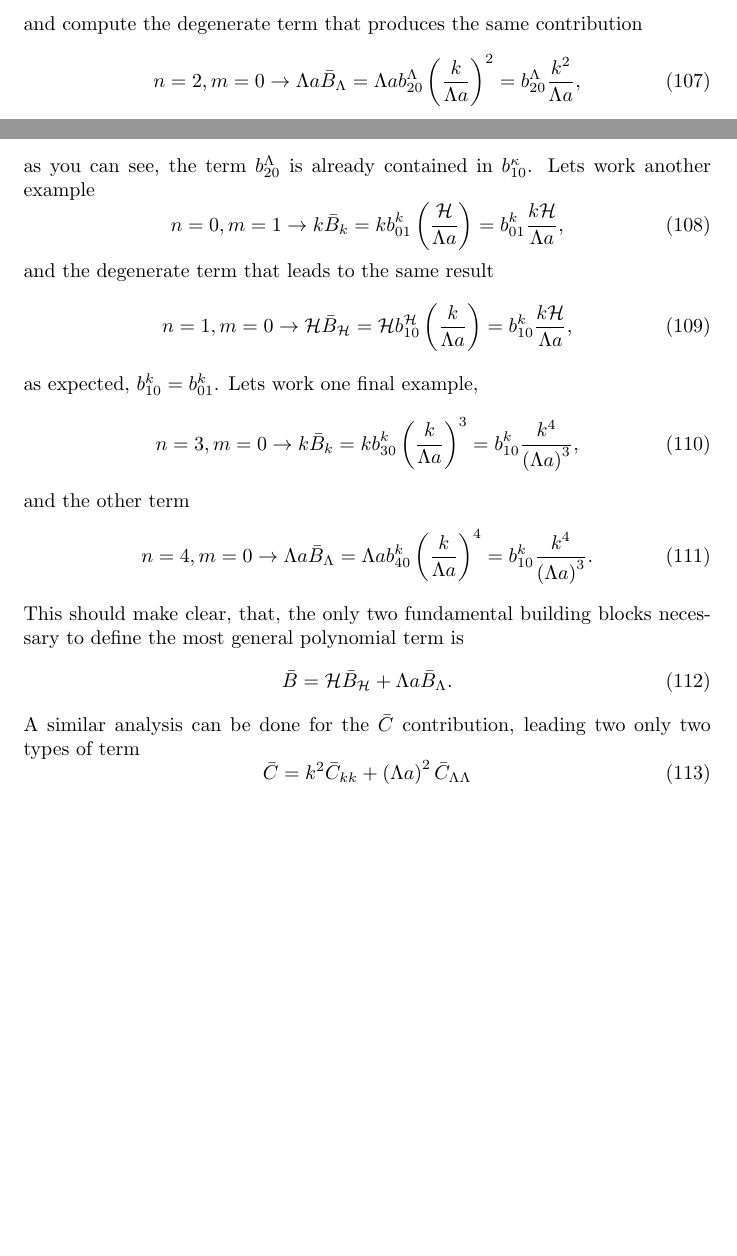
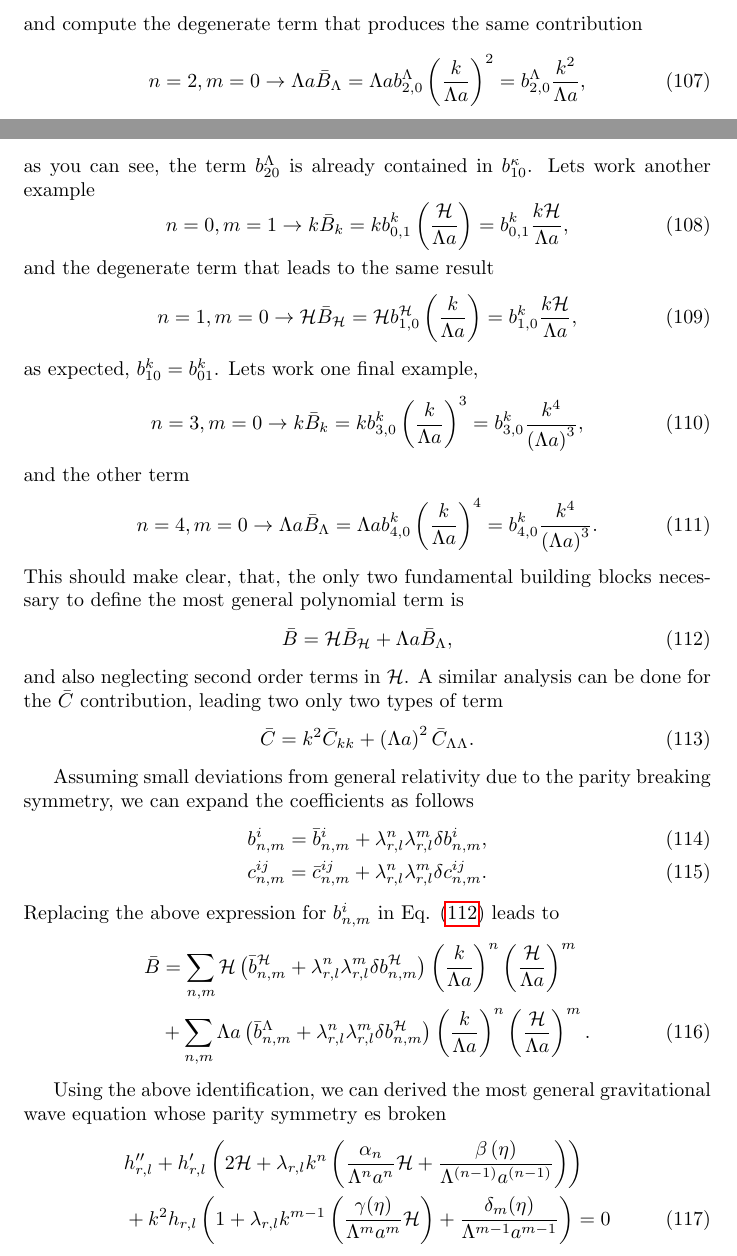
Before and after one commit to JoseiPG1/Notes-on-gravitational-waves, a LaTeX document (notes_gw.tex): two parts of pages 16 and 17 of 18, joined at a grey line, cut so that both start at the same text, the shorter picture padded with empty space. Compiled offline with pdfLaTeX.

Commit message:
more on the paper

```diff
--- a/notes_gw.tex
+++ b/notes_gw.tex
@@ -740,40 +741,70 @@ lets compute one coefficient
 \end{equation}
 and compute the degenerate term that produces the same contribution
 \begin{equation}
-    n = 2, m = 0 \to \Lambda a \bar{B}_{\Lambda} = \Lambda a b^{\Lambda}_{20}\left(\frac{k}{\Lambda a}\right)^2
-    = b^{\Lambda}_{20} \frac{k^2}{\Lambda a},
+    n = 2, m = 0 \to \Lambda a \bar{B}_{\Lambda} = \Lambda a b^{\Lambda}_{2,0}\left(\frac{k}{\Lambda a}\right)^2
+    = b^{\Lambda}_{2,0} \frac{k^2}{\Lambda a},
 \end{equation}
 as you can see, the term $b^{\Lambda}_{20}$ is already contained in $b^{\kappa}_{10}$. Lets work
 another example
 \begin{equation}
-    n = 0, m = 1 \to k\bar{B}_{k} = k b^{k}_{01}\left(\frac{\mathcal{H}}{\Lambda a}\right) = b^{k}_{01}\frac{k\mathcal{H}}{\Lambda a},
+    n = 0, m = 1 \to k\bar{B}_{k} = k b^{k}_{0,1}\left(\frac{\mathcal{H}}{\Lambda a}\right)
+    = b^{k}_{0,1}\frac{k\mathcal{H}}{\Lambda a},
 \end{equation}
 and the degenerate term that leads to the same result
 \begin{equation}
-    n = 1, m = 0 \to \mathcal{H}\bar{B}_{\mathcal{H}} = \mathcal{H} b^{\mathcal{H}}_{10}\left(\frac{k}{\Lambda a}\right)
-    = b^{k}_{10}\frac{k\mathcal{H}}{\Lambda a},
+    n = 1, m = 0 \to \mathcal{H}\bar{B}_{\mathcal{H}} = \mathcal{H} b^{\mathcal{H}}_{1,0}\left(\frac{k}{\Lambda a}\right)
+    = b^{k}_{1,0}\frac{k\mathcal{H}}{\Lambda a},
 \end{equation}
 as expected, $b^{k}_{10} = b^{k}_{01}$. Lets work one final example,
 \begin{equation}
-    n = 3, m = 0 \to k\bar{B}_{k} = k b^{k}_{30}\left(\frac{k}{\Lambda a}\right)^3
-    = b^{k}_{10}\frac{k^4}{\left(\Lambda a\right)^3},
+    n = 3, m = 0 \to k\bar{B}_{k} = k b^{k}_{3,0}\left(\frac{k}{\Lambda a}\right)^3
+    = b^{k}_{3,0}\frac{k^4}{\left(\Lambda a\right)^3},
 \end{equation}
 and the other term
 \begin{equation}
-    n = 4, m = 0 \to \Lambda a\bar{B}_{\Lambda} = \Lambda a b^{k}_{40}\left(\frac{k}{\Lambda a}\right)^4
-    = b^{k}_{10}\frac{k^4}{\left(\Lambda a\right)^3}.
+    n = 4, m = 0 \to \Lambda a\bar{B}_{\Lambda} = \Lambda a b^{k}_{4,0}\left(\frac{k}{\Lambda a}\right)^4
+    = b^{k}_{4,0}\frac{k^4}{\left(\Lambda a\right)^3}.
 \end{equation}
 This should make clear, that, the only two fundamental building blocks necessary to define the most
 general polynomial term is
 \begin{equation}
-    \bar{B} = \mathcal{H}\bar{B}_{\mathcal{H}} + \Lambda a \bar{B}_{\Lambda}.
+    \label{B building blocks}
+    \bar{B} = \mathcal{H}\bar{B}_{\mathcal{H}} + \Lambda a \bar{B}_{\Lambda},
 \end{equation}
-A similar analysis can be done for the $\bar{C}$ contribution, leading two only two types
-of term
+and also neglecting second order terms in $\mathcal{H}$. A similar analysis can be done for the
+$\bar{C}$ contribution, leading two only two types of term
 \begin{equation}
-    \bar{C} = k^2 \bar{C}_{kk} + \left(\Lambda a\right)^2 \bar{C}_{\Lambda\Lambda}
+    \label{C building blocks}
+    \bar{C} = k^2 \bar{C}_{kk} + \left(\Lambda a\right)^2 \bar{C}_{\Lambda\Lambda}.
 \end{equation}
 
+Assuming small deviations from general relativity due to the parity breaking symmetry, we can expand
+the coefficients as follows
+\begin{align}
+    b^{i}_{n,m} = \bar{b}^{i}_{n,m} + \lambda^{n}_{r,l}\lambda^{m}_{r,l} \delta b^{i}_{n,m} \label{B deviation},\\
+    c^{ij}_{n,m} = \bar{c}^{ij}_{n,m} + \lambda^{n}_{r,l}\lambda^{m}_{r,l} \delta c^{ij}_{n,m} \label{C deviation}.
+\end{align}
+Replacing the above expression for $b^{i}_{n,m}$ in Eq. \eqref{B building blocks} leads to
+\begin{align}
+    \bar{B} & = \sum_{n,m} \mathcal{H}\left(\bar{b}^{\mathcal{H}}_{n,m}
+    + \lambda^{n}_{r,l}\lambda^{m}_{r,l} \delta b^{\mathcal{H}}_{n,m}\right)
+    \left(\frac{k}{\Lambda a}\right)^{n}\left(\frac{\mathcal{H}}{\Lambda a}\right)^{m} \notag \\
+    & + \sum_{n,m} \Lambda a \left(\bar{b}^{\Lambda}_{n,m}
+    + \lambda^{n}_{r,l}\lambda^{m}_{r,l} \delta b^{\mathcal{H}}_{n,m}\right)
+    \left(\frac{k}{\Lambda a}\right)^{n}\left(\frac{\mathcal{H}}{\Lambda a}\right)^{m}.
+\end{align}
+
+
+Using the above identification, we can derived the most general gravitational wave equation
+whose parity symmetry es broken
+\begin{align}
+    & h''_{r,l} + h'_{r,l}\left(2\mathcal{H} + \lambda_{r,l}k^{n}
+    \left(\frac{\alpha_{n}}{\Lambda^n a^n}\mathcal{H} +
+    \frac{\beta\left(\eta\right)}{\Lambda^{(n-1)}a^{(n-1)}}\right)\right) \notag \\
+    & + k^2 h_{r,l}\left(1 + \lambda_{r,l}k^{m-1}
+    \left(\frac{\gamma(\eta)}{\Lambda^m a^m}\mathcal{H}\right)
+    + \frac{\delta_{m}(\eta)}{\Lambda^{m-1}a^{m-1}}\right) = 0
+\end{align}
 
 \bibliographystyle{utphys}
 \bibliography{references}
```
Also changed, not shown: notes_gw.tex (3 more changed lines), 6 other files.
